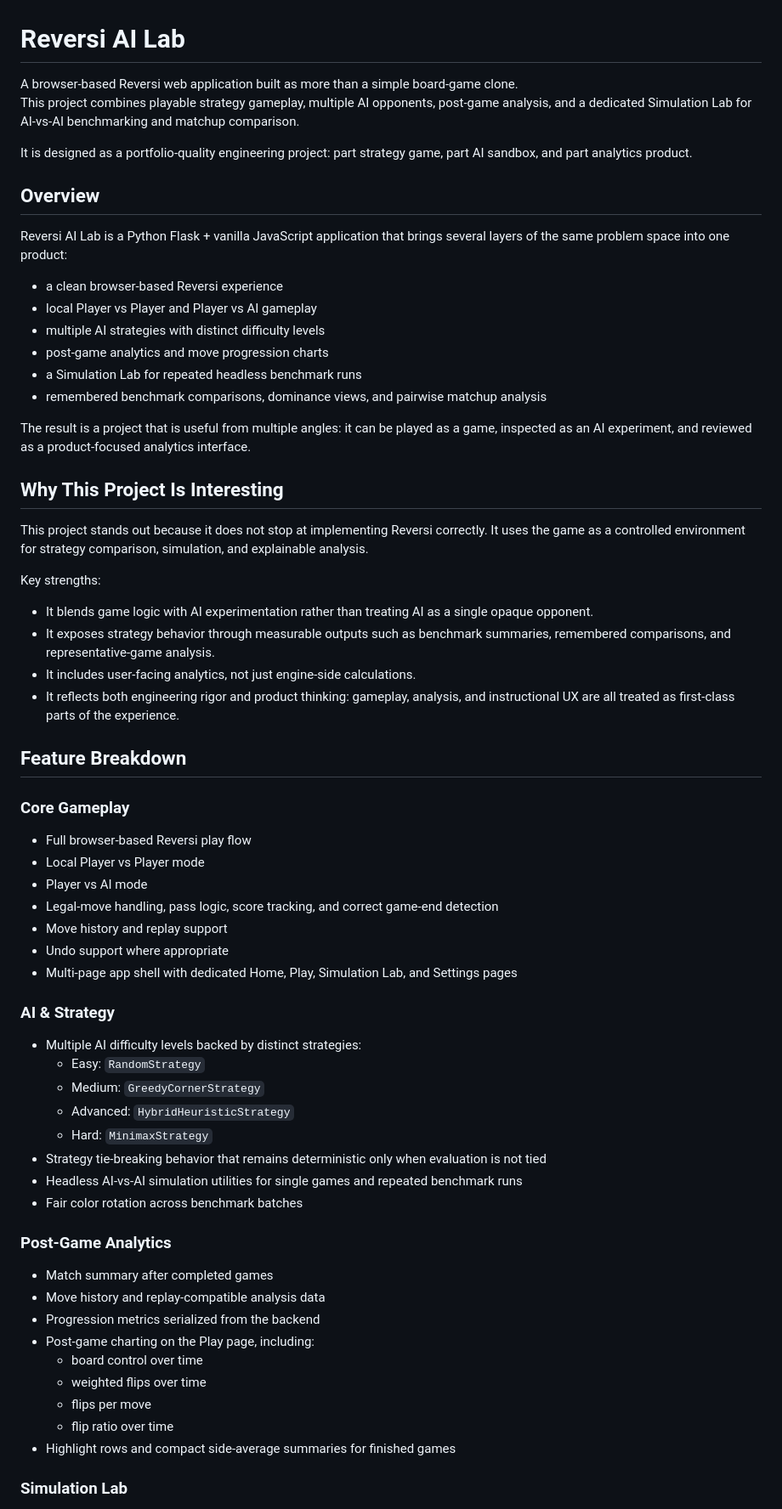
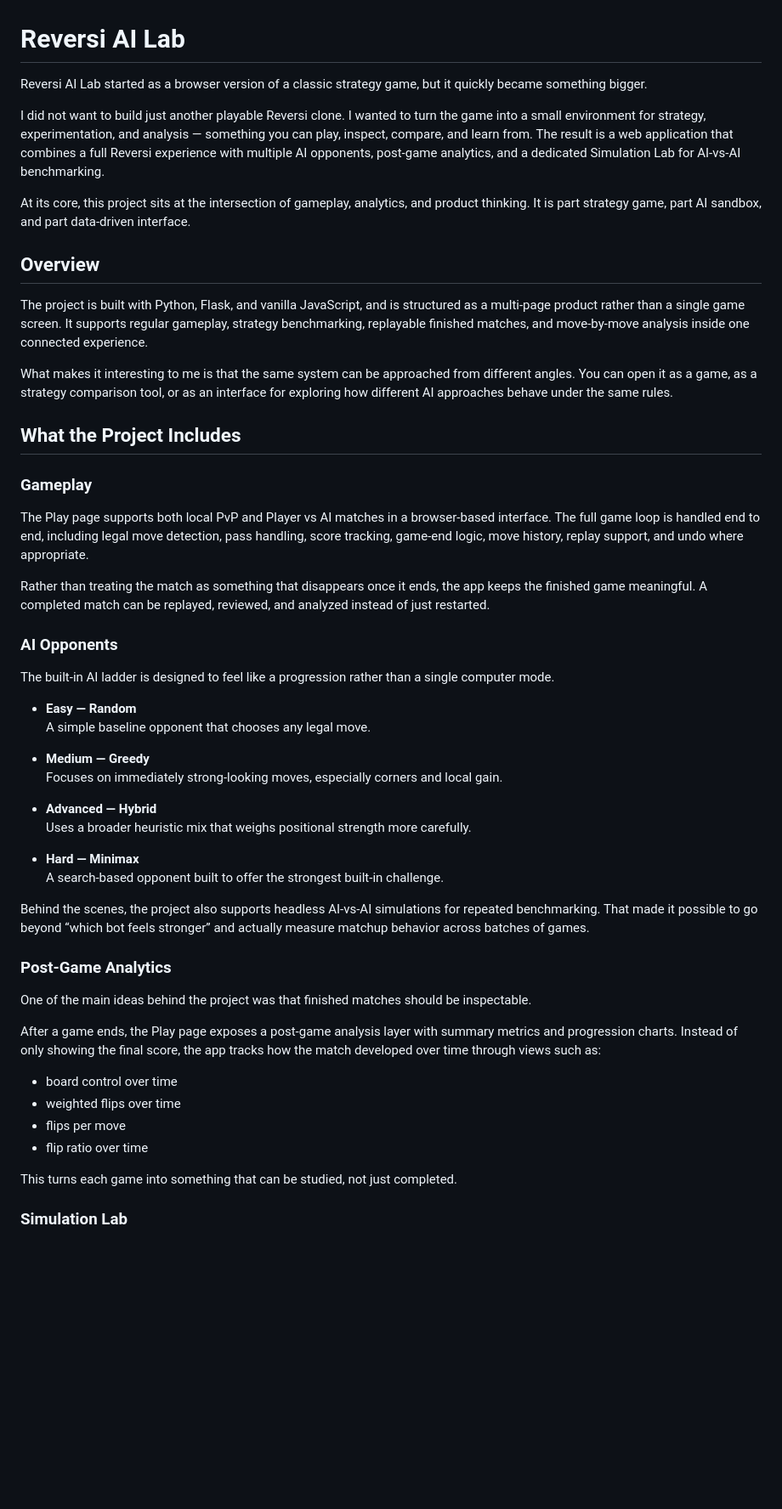
Before and after one commit to yoavne26-hub/reversi-strategy-lab, a Markdown page: README.md, the part around one of its changes. Shown at 85% size. Drawn GitHub-style; blank space fills up the shorter version.

```diff
--- a/README.md
+++ b/README.md
@@ -1,68 +1,55 @@
 # Reversi AI Lab
 
-A browser-based Reversi web application built as more than a simple board-game clone.
-This project combines playable strategy gameplay, multiple AI opponents, post-game analysis, and a dedicated Simulation Lab for AI-vs-AI benchmarking and matchup comparison.
+Reversi AI Lab started as a browser version of a classic strategy game, but it quickly became something bigger.
 
-It is designed as a portfolio-quality engineering project: part strategy game, part AI sandbox, and part analytics product.
+I did not want to build just another playable Reversi clone. I wanted to turn the game into a small environment for strategy, experimentation, and analysis — something you can play, inspect, compare, and learn from. The result is a web application that combines a full Reversi experience with multiple AI opponents, post-game analytics, and a dedicated Simulation Lab for AI-vs-AI benchmarking.
+
+At its core, this project sits at the intersection of gameplay, analytics, and product thinking. It is part strategy game, part AI sandbox, and part data-driven interface.
 
 ## Overview
 
-Reversi AI Lab is a Python Flask + vanilla JavaScript application that brings several layers of the same problem space into one product:
+The project is built with Python, Flask, and vanilla JavaScript, and is structured as a multi-page product rather than a single game screen. It supports regular gameplay, strategy benchmarking, replayable finished matches, and move-by-move analysis inside one connected experience.
 
-- a clean browser-based Reversi experience
-- local Player vs Player and Player vs AI gameplay
-- multiple AI strategies with distinct difficulty levels
-- post-game analytics and move progression charts
-- a Simulation Lab for repeated headless benchmark runs
-- remembered benchmark comparisons, dominance views, and pairwise matchup analysis
+What makes it interesting to me is that the same system can be approached from different angles. You can open it as a game, as a strategy comparison tool, or as an interface for exploring how different AI approaches behave under the same rules.
 
-The result is a project that is useful from multiple angles: it can be played as a game, inspected as an AI experiment, and reviewed as a product-focused analytics interface.
+## What the Project Includes
 
-## Why This Project Is Interesting
+### Gameplay
 
-This project stands out because it does not stop at implementing Reversi correctly. It uses the game as a controlled environment for strategy comparison, simulation, and explainable analysis.
+The Play page supports both local PvP and Player vs AI matches in a browser-based interface. The full game loop is handled end to end, including legal move detection, pass handling, score tracking, game-end logic, move history, replay support, and undo where appropriate.
 
-Key strengths:
+Rather than treating the match as something that disappears once it ends, the app keeps the finished game meaningful. A completed match can be replayed, reviewed, and analyzed instead of just restarted.
 
-- It blends game logic with AI experimentation rather than treating AI as a single opaque opponent.
-- It exposes strategy behavior through measurable outputs such as benchmark summaries, remembered comparisons, and representative-game analysis.
-- It includes user-facing analytics, not just engine-side calculations.
-- It reflects both engineering rigor and product thinking: gameplay, analysis, and instructional UX are all treated as first-class parts of the experience.
+### AI Opponents
 
-## Feature Breakdown
+The built-in AI ladder is designed to feel like a progression rather than a single computer mode.
 
-### Core Gameplay
+- **Easy — Random**
+  A simple baseline opponent that chooses any legal move.
 
-- Full browser-based Reversi play flow
-- Local Player vs Player mode
-- Player vs AI mode
-- Legal-move handling, pass logic, score tracking, and correct game-end detection
-- Move history and replay support
-- Undo support where appropriate
-- Multi-page app shell with dedicated Home, Play, Simulation Lab, and Settings pages
+- **Medium — Greedy**
+  Focuses on immediately strong-looking moves, especially corners and local gain.
 
-### AI & Strategy
+- **Advanced — Hybrid**
+  Uses a broader heuristic mix that weighs positional strength more carefully.
 
-- Multiple AI difficulty levels backed by distinct strategies:
-  - Easy: `RandomStrategy`
-  - Medium: `GreedyCornerStrategy`
-  - Advanced: `HybridHeuristicStrategy`
-  - Hard: `MinimaxStrategy`
-- Strategy tie-breaking behavior that remains deterministic only when evaluation is not tied
-- Headless AI-vs-AI simulation utilities for single games and repeated benchmark runs
-- Fair color rotation across benchmark batches
+- **Hard — Minimax**
+  A search-based opponent built to offer the strongest built-in challenge.
+
+Behind the scenes, the project also supports headless AI-vs-AI simulations for repeated benchmarking. That made it possible to go beyond “which bot feels stronger” and actually measure matchup behavior across batches of games.
 
 ### Post-Game Analytics
 
-- Match summary after completed games
-- Move history and replay-compatible analysis data
-- Progression metrics serialized from the backend
-- Post-game charting on the Play page, including:
-  - board control over time
-  - weighted flips over time
-  - flips per move
-  - flip ratio over time
-- Highlight rows and compact side-average summaries for finished games
+One of the main ideas behind the project was that finished matches should be inspectable.
+
+After a game ends, the Play page exposes a post-game analysis layer with summary metrics and progression charts. Instead of only showing the final score, the app tracks how the match developed over time through views such as:
+
+- board control over time
+- weighted flips over time
+- flips per move
+- flip ratio over time
+
+This turns each game into something that can be studied, not just completed.
 
 ### Simulation Lab
 
```
Also changed, not shown: other parts of README.md (+22 -33 lines).
